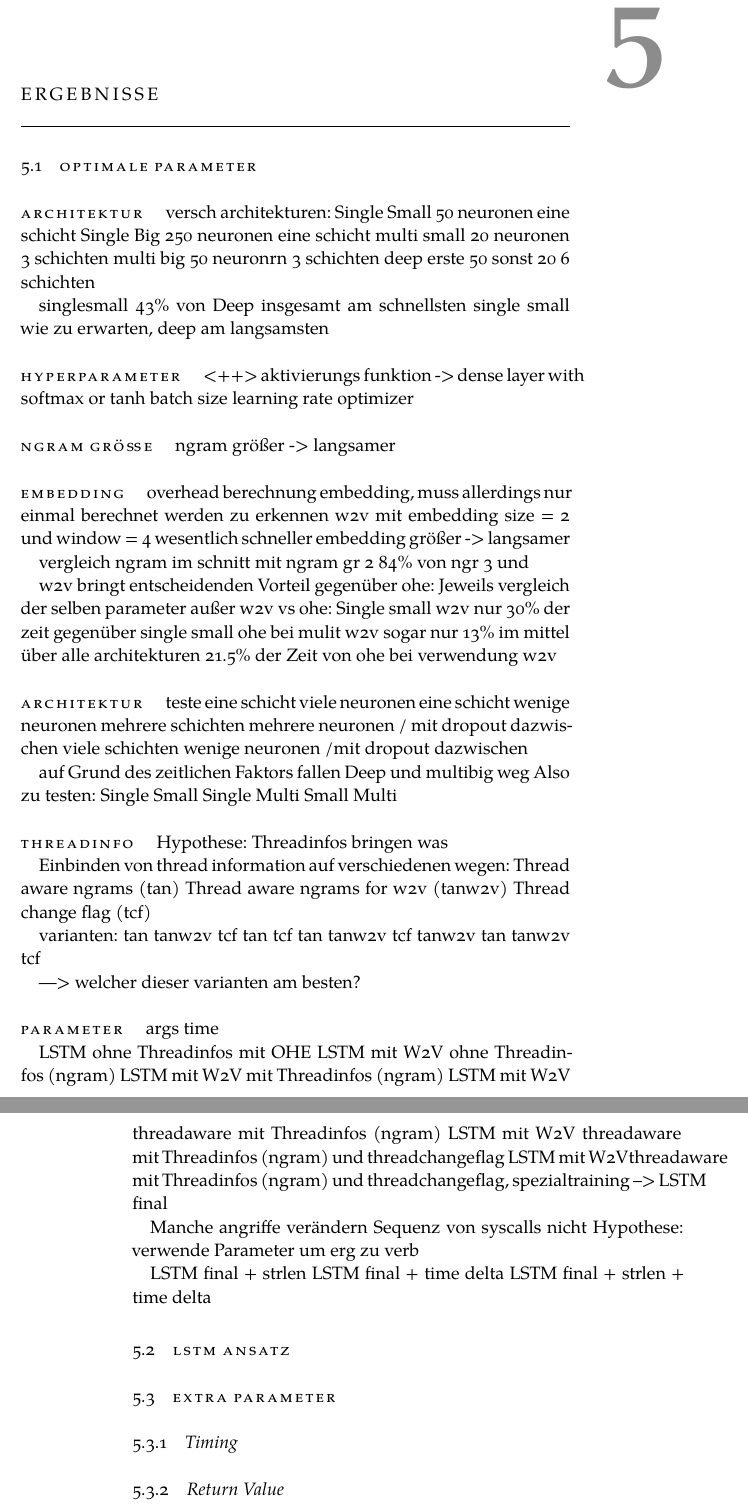
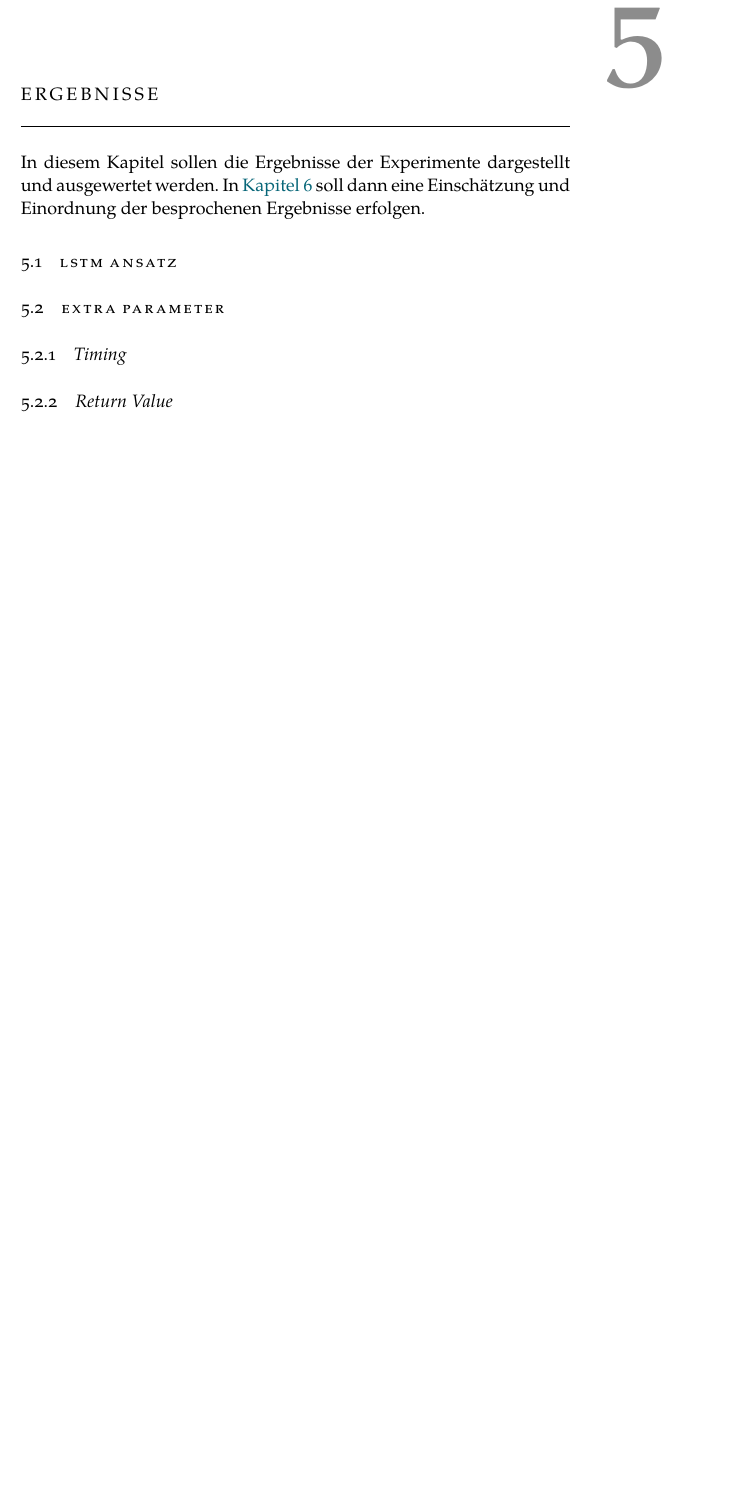
Before and after one commit to boneymoy/Citsci.project.report, a LaTeX thesis (ClassicThesis.tex, which reads Chapters/Ergebnisse.tex): two parts of pages 54 and 55 of 65 before the commit and part of page 53 of 64 after it, the two joined at a grey line, cut so that both start at the same text, the shorter picture padded with empty space. Compiled offline with XeLaTeX; a missing font is replaced by an installed copy or a similar font.

Commit message:
start ergebnisse

```diff
--- a/Chapters/Ergebnisse.tex
+++ b/Chapters/Ergebnisse.tex
@@ -1,5 +1,11 @@
+\chapter{Ergebnisse}\label{ch:erg}
 
-\chapter{Ergebnisse}\label{ch:erg}
+In diesem Kapitel sollen die Ergebnisse der Experimente dargestellt und ausgewertet werden.
+In \autoref{ch:folgerungen} soll dann eine Einschätzung und Einordnung der besprochenen Ergebnisse erfolgen.
+
+
+\section{LSTM Ansatz}
+\iffalse
     \section{Optimale Parameter}
 
             \paragraph{Architektur}
```
Also changed, not shown: Chapters/Grundlagen.tex (+1 -1 lines), Chapters/Realisierung.tex (+1 -1 lines), images/Illustrationen/Precision.svg, Chapters/Ergebnisse.tex (2 more changed lines). Lines whose indentation alone changed are shown as unchanged.
